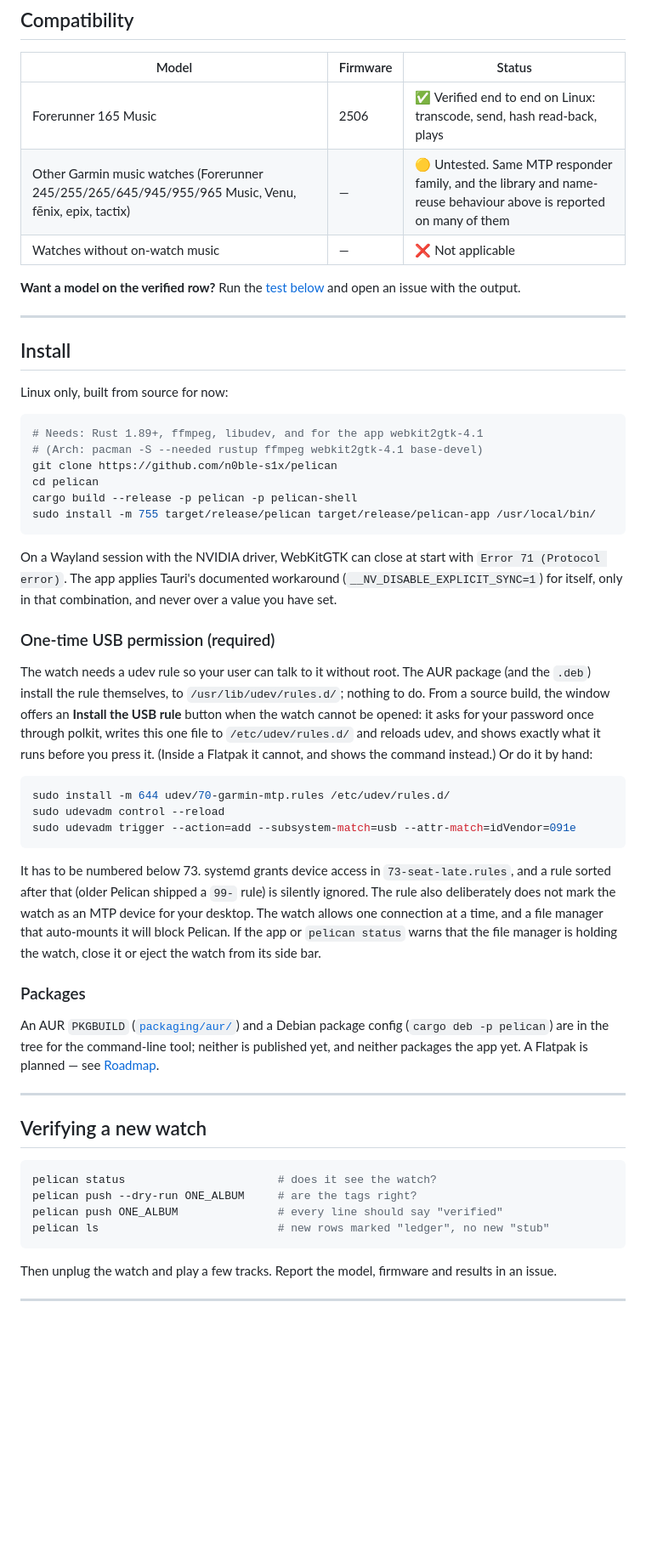
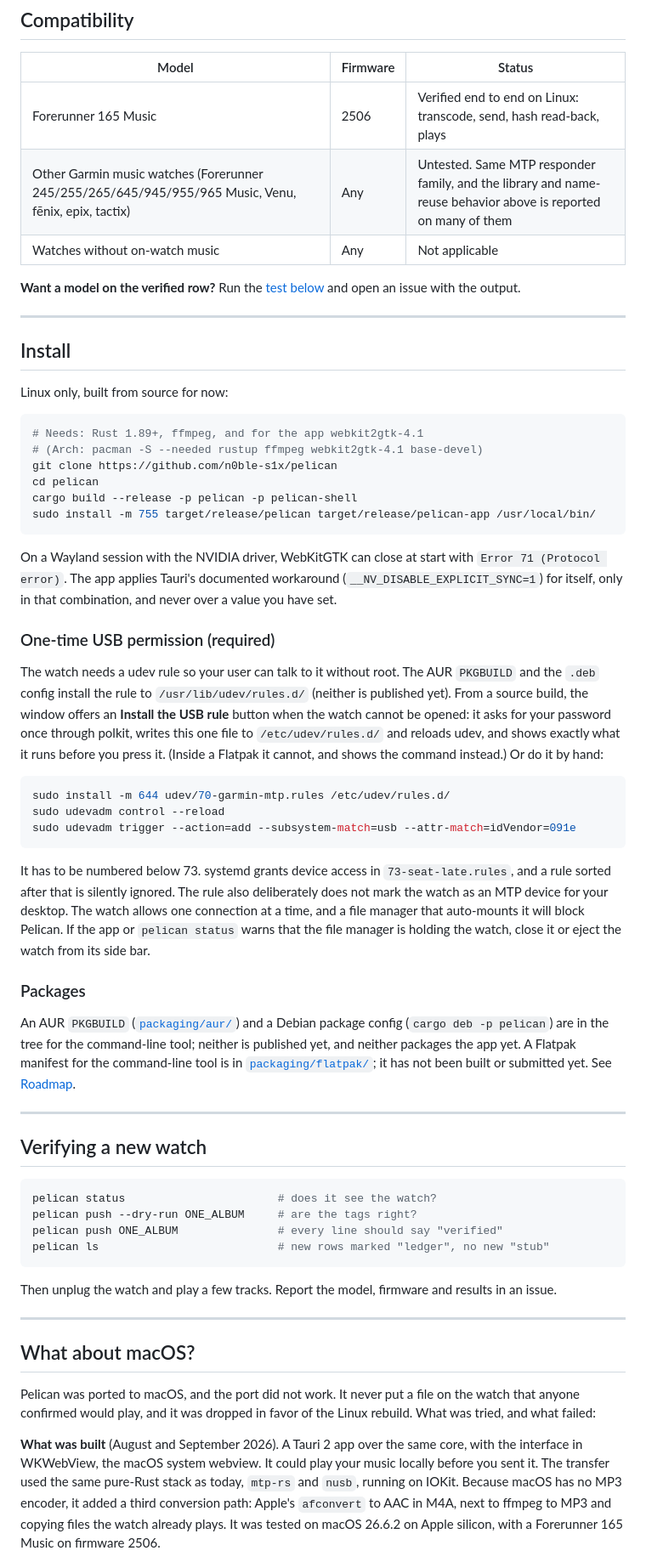
Before and after one commit to n0ble-s1x/pelican, a Markdown page: README.md, the part around one of its changes. Shown at 85% size. GitHub-like rendering; blank space fills up the shorter version.

````diff
--- a/README.md
+++ b/README.md
@@ -279,9 +277,9 @@ in, pick one with `--serial`.
 
 | Model | Firmware | Status |
 |---|---|---|
-| Forerunner 165 Music | 2506 | ✅ Verified end to end on Linux: transcode, send, hash read-back, plays |
-| Other Garmin music watches (Forerunner 245/255/265/645/945/955/965 Music, Venu, fēnix, epix, tactix) | — | 🟡 Untested. Same MTP responder family, and the library and name-reuse behaviour above is reported on many of them |
-| Watches without on-watch music | — | ❌ Not applicable |
+| Forerunner 165 Music | 2506 | Verified end to end on Linux: transcode, send, hash read-back, plays |
+| Other Garmin music watches (Forerunner 245/255/265/645/945/955/965 Music, Venu, fēnix, epix, tactix) | Any | Untested. Same MTP responder family, and the library and name-reuse behavior above is reported on many of them |
+| Watches without on-watch music | Any | Not applicable |
 
 **Want a model on the verified row?** Run the [test below](#verifying-a-new-watch)
 and open an issue with the output.
@@ -293,7 +291,7 @@ and open an issue with the output.
 Linux only, built from source for now:
 
 ```sh
-# Needs: Rust 1.89+, ffmpeg, libudev, and for the app webkit2gtk-4.1
+# Needs: Rust 1.89+, ffmpeg, and for the app webkit2gtk-4.1
 # (Arch: pacman -S --needed rustup ffmpeg webkit2gtk-4.1 base-devel)
 git clone https://github.com/n0ble-s1x/pelican
 cd pelican
@@ -309,8 +307,8 @@ combination, and never over a value you have set.
 ### One-time USB permission (required)
 
 The watch needs a udev rule so your user can talk to it without root.
-The AUR package (and the `.deb`) install the rule themselves, to
-`/usr/lib/udev/rules.d/`; nothing to do. From a source build, the window
+The AUR `PKGBUILD` and the `.deb` config install the rule to
+`/usr/lib/udev/rules.d/` (neither is published yet). From a source build, the window
 offers an **Install the USB rule** button when the watch cannot be opened:
 it asks for your password once through polkit, writes this one file to
 `/etc/udev/rules.d/` and reloads udev, and shows exactly what it runs
@@ -324,8 +322,7 @@ sudo udevadm trigger --action=add --subsystem-match=usb --attr-match=idVendor=09
 ```
 
 It has to be numbered below 73. systemd grants device access in
-`73-seat-late.rules`, and a rule sorted after that (older Pelican shipped a
-`99-` rule) is silently ignored. The rule also deliberately does not mark the
+`73-seat-late.rules`, and a rule sorted after that is silently ignored. The rule also deliberately does not mark the
 watch as an MTP device for your desktop. The watch allows one connection at a
 time, and a file manager that auto-mounts it will block Pelican. If
 the app or `pelican status` warns that the file manager is holding the
@@ -335,8 +332,10 @@ watch, close it or eject the watch from its side bar.
 
 An AUR `PKGBUILD` ([`packaging/aur/`](packaging/aur/)) and a Debian package
 config (`cargo deb -p pelican`) are in the tree for the command-line tool;
-neither is published yet, and neither packages the app yet. A Flatpak is
-planned — see [Roadmap](#roadmap).
+neither is published yet, and neither packages the app yet. A Flatpak
+manifest for the command-line tool is in
+[`packaging/flatpak/`](packaging/flatpak/); it has not been built or
+submitted yet. See [Roadmap](#roadmap).
 
 ---
 
@@ -354,3 +353,18 @@ results in an issue.
 
 ---
 
+## What about macOS?
+
+Pelican was ported to macOS, and the port did not work. It never put a file
+on the watch that anyone confirmed would play, and it was dropped in favor of
+the Linux rebuild. What was tried, and what failed:
+
+**What was built** (August and September 2026). A Tauri 2 app over the same
+core, with the interface in WKWebView, the macOS system webview. It could play
+your music locally before you sent it. The transfer used the same pure-Rust
+stack as today, `mtp-rs` and `nusb`, running on IOKit. Because macOS has no
+MP3 encoder, it added a third conversion path: Apple's `afconvert` to AAC in
+M4A, next to ffmpeg to MP3 and copying files the watch already plays. It was
+tested on macOS 26.6.2 on Apple silicon, with a Forerunner 165 Music on
+firmware 2506.
+
````
Also changed, not shown: other parts of README.md (+103 -54 lines).
